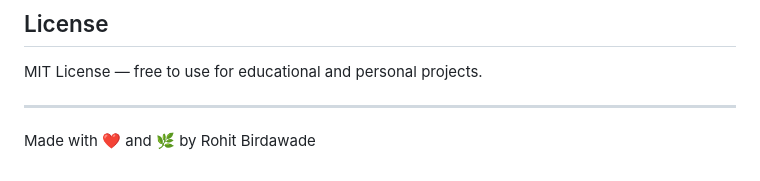
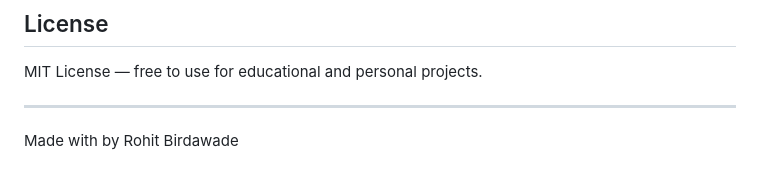
Before and after one commit to rohitbirdawade007/diet-recommendation-system, a Markdown page: README.md, the part around the change. Drawn GitHub-style.

```diff
--- a/README.md
+++ b/README.md
@@ -77,4 +77,4 @@ DietAI/
 MIT License — free to use for educational and personal projects.
 
 ---
-Made with ❤️ and 🌿 by Rohit Birdawade
+Made with by Rohit Birdawade
```
